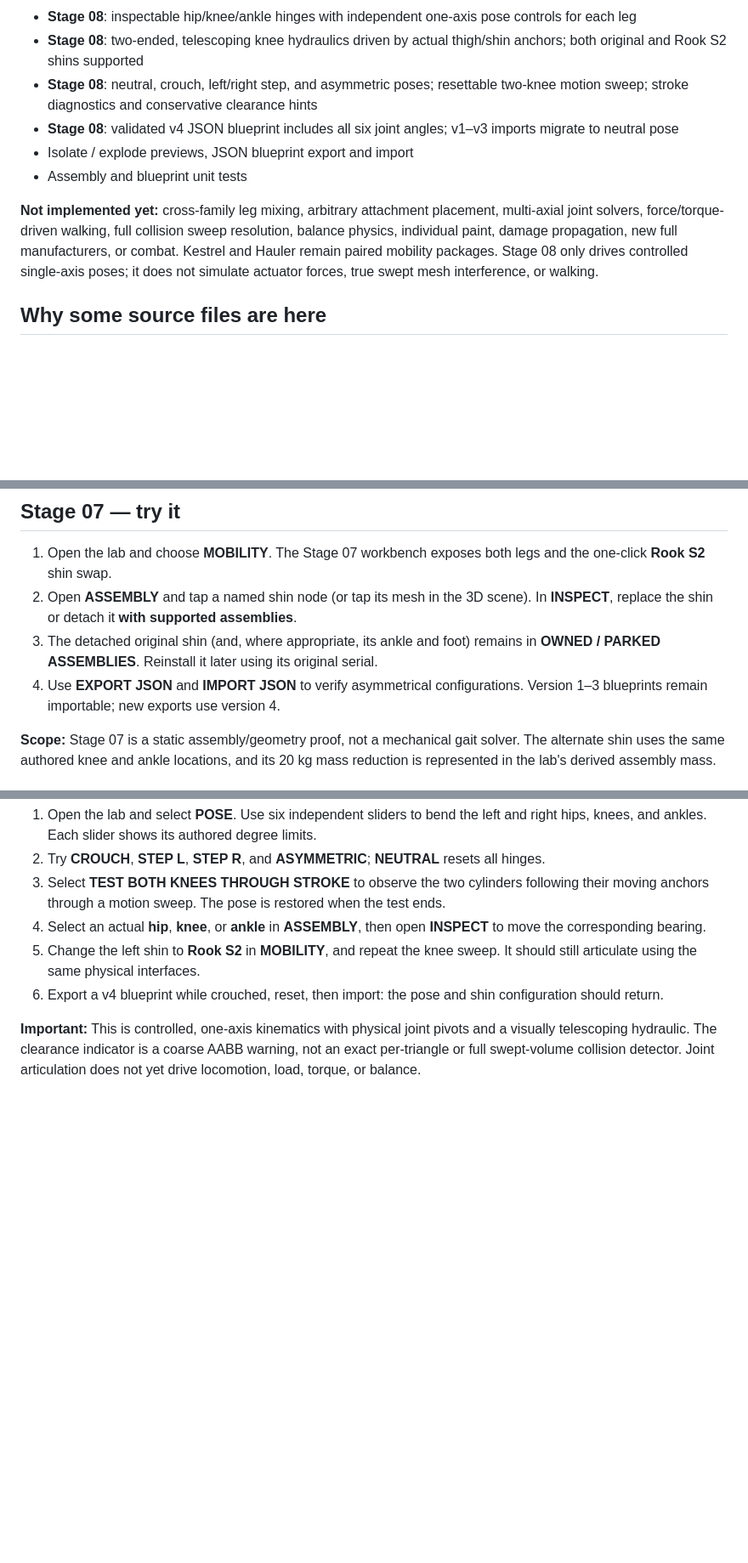
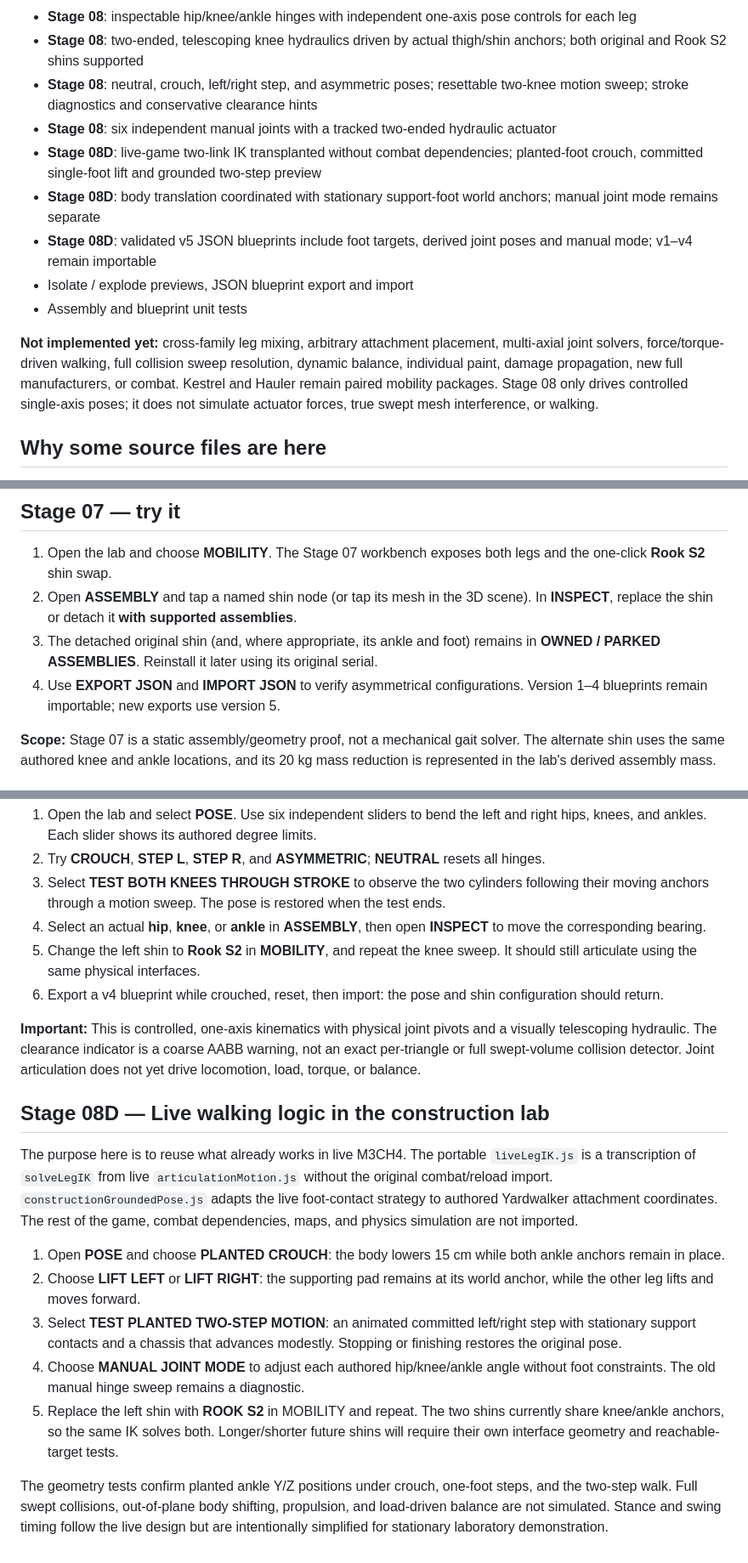
Before and after one commit to lowlevelwizards/M3CH4Ex, a Markdown page: README.md, 3 parts joined by grey strips. Shown at 85% size. Rendered like a GitHub page; blank space fills up the shorter version.

Commit message:
08D: document and surface transplanted live gait and grounded testing

```diff
--- a/README.md
+++ b/README.md
@@ -23,11 +23,14 @@ The root `index.html` is the white construction studio; it is not the combat gam
 - **Stage 08**: inspectable hip/knee/ankle hinges with independent one-axis pose controls for each leg
 - **Stage 08**: two-ended, telescoping knee hydraulics driven by actual thigh/shin anchors; both original and Rook S2 shins supported
 - **Stage 08**: neutral, crouch, left/right step, and asymmetric poses; resettable two-knee motion sweep; stroke diagnostics and conservative clearance hints
-- **Stage 08**: validated v4 JSON blueprint includes all six joint angles; v1–v3 imports migrate to neutral pose
+- **Stage 08**: six independent manual joints with a tracked two-ended hydraulic actuator
+- **Stage 08D**: live-game two-link IK transplanted without combat dependencies; planted-foot crouch, committed single-foot lift and grounded two-step preview
+- **Stage 08D**: body translation coordinated with stationary support-foot world anchors; manual joint mode remains separate
+- **Stage 08D**: validated v5 JSON blueprints include foot targets, derived joint poses and manual mode; v1–v4 remain importable
 - Isolate / explode previews, JSON blueprint export and import
 - Assembly and blueprint unit tests
 
-**Not implemented yet:** cross-family leg mixing, arbitrary attachment placement, multi-axial joint solvers, force/torque-driven walking, full collision sweep resolution, balance physics, individual paint, damage propagation, new full manufacturers, or combat. Kestrel and Hauler remain paired mobility packages. Stage 08 only drives controlled single-axis poses; it does not simulate actuator forces, true swept mesh interference, or walking.
+**Not implemented yet:** cross-family leg mixing, arbitrary attachment placement, multi-axial joint solvers, force/torque-driven walking, full collision sweep resolution, dynamic balance, individual paint, damage propagation, new full manufacturers, or combat. Kestrel and Hauler remain paired mobility packages. Stage 08 only drives controlled single-axis poses; it does not simulate actuator forces, true swept mesh interference, or walking.
 
 ## Why some source files are here
 
@@ -44,7 +47,7 @@ Use a local HTTP server to preview ES modules, or GitHub Pages. There is no bund
 1. Open the lab and choose **MOBILITY**. The Stage 07 workbench exposes both legs and the one-click **Rook S2** shin swap.
 2. Open **ASSEMBLY** and tap a named shin node (or tap its mesh in the 3D scene). In **INSPECT**, replace the shin or detach it **with supported assemblies**.
 3. The detached original shin (and, where appropriate, its ankle and foot) remains in **OWNED / PARKED ASSEMBLIES**. Reinstall it later using its original serial.
-4. Use **EXPORT JSON** and **IMPORT JSON** to verify asymmetrical configurations. Version 1–3 blueprints remain importable; new exports use version 4.
+4. Use **EXPORT JSON** and **IMPORT JSON** to verify asymmetrical configurations. Version 1–4 blueprints remain importable; new exports use version 5.
 
 **Scope:** Stage 07 is a static assembly/geometry proof, not a mechanical gait solver. The alternate shin uses the same authored knee and ankle locations, and its 20 kg mass reduction is represented in the lab's derived assembly mass.
 
@@ -58,3 +61,15 @@ Use a local HTTP server to preview ES modules, or GitHub Pages. There is no bund
 6. Export a v4 blueprint while crouched, reset, then import: the pose and shin configuration should return.
 
 **Important:** This is controlled, one-axis kinematics with physical joint pivots and a visually telescoping hydraulic. The clearance indicator is a coarse AABB warning, not an exact per-triangle or full swept-volume collision detector. Joint articulation does not yet drive locomotion, load, torque, or balance.
+
+## Stage 08D — Live walking logic in the construction lab
+
+The purpose here is to reuse what already works in live M3CH4. The portable `liveLegIK.js` is a transcription of `solveLegIK` from live `articulationMotion.js` without the original combat/reload import. `constructionGroundedPose.js` adapts the live foot-contact strategy to authored Yardwalker attachment coordinates. The rest of the game, combat dependencies, maps, and physics simulation are not imported.
+
+1. Open **POSE** and choose **PLANTED CROUCH**: the body lowers 15 cm while both ankle anchors remain in place.
+2. Choose **LIFT LEFT** or **LIFT RIGHT**: the supporting pad remains at its world anchor, while the other leg lifts and moves forward.
+3. Select **TEST PLANTED TWO-STEP MOTION**: an animated committed left/right step with stationary support contacts and a chassis that advances modestly. Stopping or finishing restores the original pose.
+4. Choose **MANUAL JOINT MODE** to adjust each authored hip/knee/ankle angle without foot constraints. The old manual hinge sweep remains a diagnostic.
+5. Replace the left shin with **ROOK S2** in MOBILITY and repeat. The two shins currently share knee/ankle anchors, so the same IK solves both. Longer/shorter future shins will require their own interface geometry and reachable-target tests.
+
+The geometry tests confirm planted ankle Y/Z positions under crouch, one-foot steps, and the two-step walk. Full swept collisions, out-of-plane body shifting, propulsion, and load-driven balance are not simulated. Stance and swing timing follow the live design but are intentionally simplified for stationary laboratory demonstration.
```
